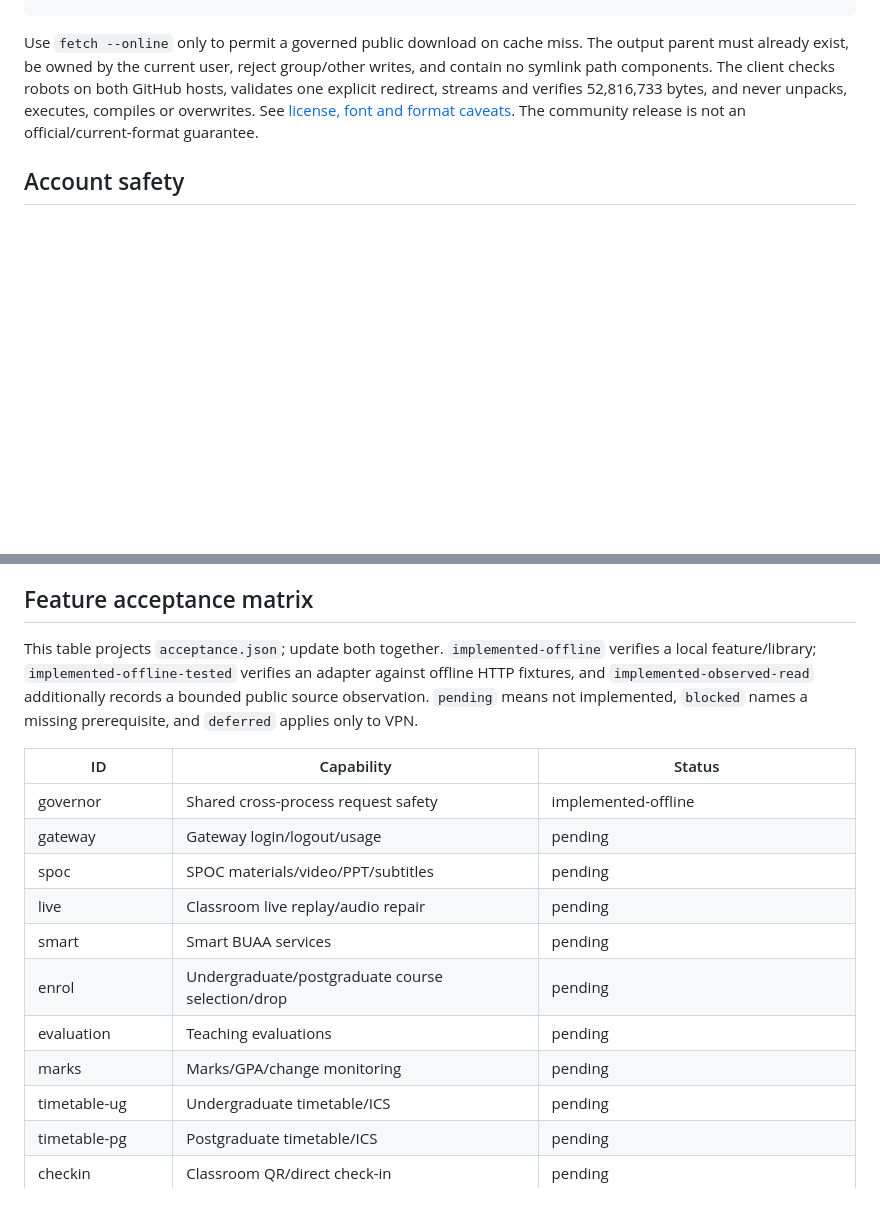
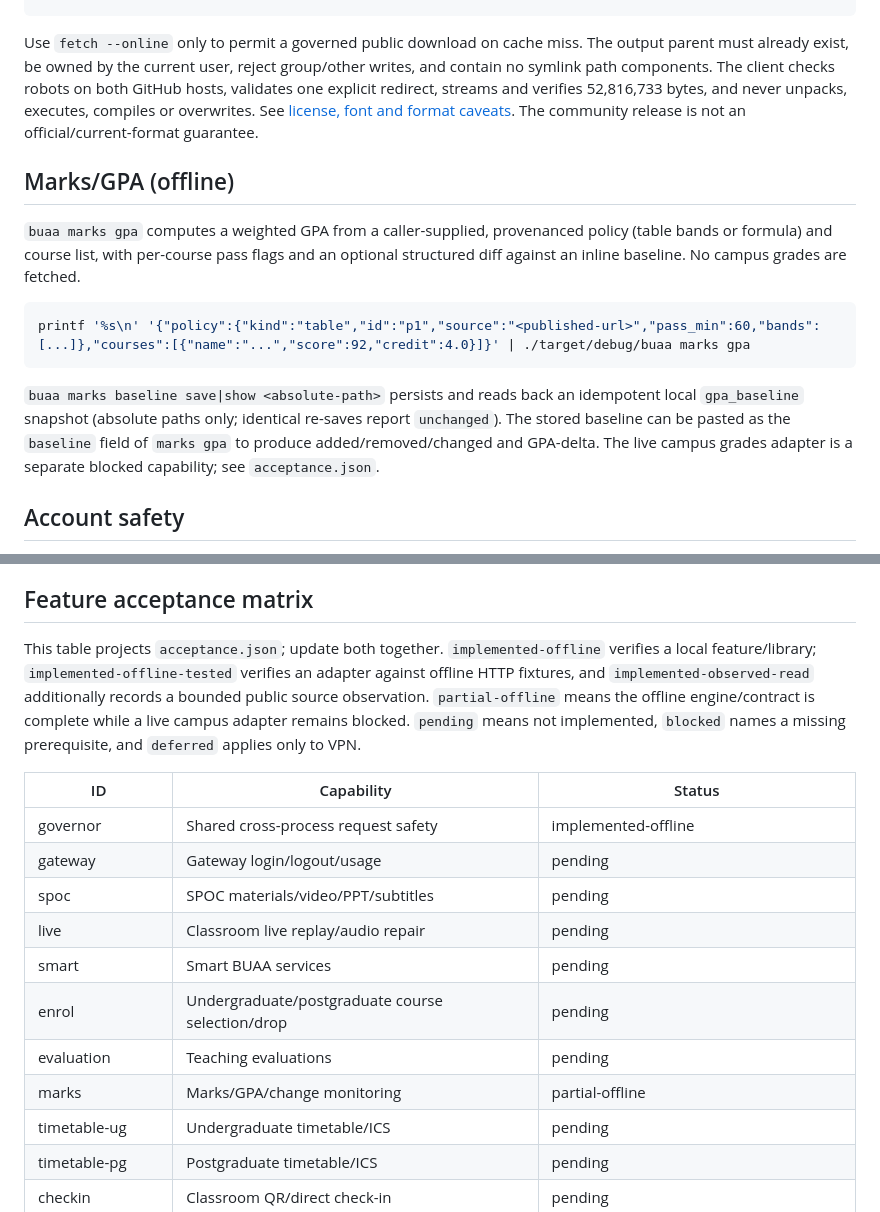
Before and after one commit to cyjin-yl/buaa-cli, a Markdown page: README.md, 2 parts joined by grey strips. Drawn GitHub-style; blank space fills up the shorter version.

Commit message:
Sync README marks section and status row with acceptance.json

````diff
--- a/README.md
+++ b/README.md
@@ -60,6 +60,16 @@ printf '%s\n' '{"output":"/home/operator/private/template-v1.0.3.zip"}' | ./targ
 
 Use `fetch --online` only to permit a governed public download on cache miss. The output parent must already exist, be owned by the current user, reject group/other writes, and contain no symlink path components. The client checks robots on both GitHub hosts, validates one explicit redirect, streams and verifies 52,816,733 bytes, and never unpacks, executes, compiles or overwrites. See [license, font and format caveats](docs/FENGRUBEI.md). The community release is not an official/current-format guarantee.
 
+## Marks/GPA (offline)
+
+`buaa marks gpa` computes a weighted GPA from a caller-supplied, provenanced policy (table bands or formula) and course list, with per-course pass flags and an optional structured diff against an inline baseline. No campus grades are fetched.
+
+```sh
+printf '%s\n' '{"policy":{"kind":"table","id":"p1","source":"<published-url>","pass_min":60,"bands":[...]},"courses":[{"name":"...","score":92,"credit":4.0}]}' | ./target/debug/buaa marks gpa
+```
+
+`buaa marks baseline save|show <absolute-path>` persists and reads back an idempotent local `gpa_baseline` snapshot (absolute paths only; identical re-saves report `unchanged`). The stored baseline can be pasted as the `baseline` field of `marks gpa` to produce added/removed/changed and GPA-delta. The live campus grades adapter is a separate blocked capability; see `acceptance.json`.
+
 ## Account safety
 
 Archive and template network reads share the process-wide governor for request, bounded response processing and private atomic persistence. The archive adapter fetches no original campus URL; the template adapter permits only one pinned GitHub release and validated release-asset redirect. All future adapters/provider processes must share the same state domain and use cache-first conditional reads. No per-worktree limiter, parallel account alias, fast-test production mode, autonomous auth retry, CAPTCHA bypass or real development-time campus mutation is allowed.
@@ -72,7 +82,7 @@ See [contributor rules](AGENTS.md), [observed blockers and source research](docs
 
 ## Feature acceptance matrix
 
-This table projects `acceptance.json`; update both together. `implemented-offline` verifies a local feature/library; `implemented-offline-tested` verifies an adapter against offline HTTP fixtures, and `implemented-observed-read` additionally records a bounded public source observation. `pending` means not implemented, `blocked` names a missing prerequisite, and `deferred` applies only to VPN.
+This table projects `acceptance.json`; update both together. `implemented-offline` verifies a local feature/library; `implemented-offline-tested` verifies an adapter against offline HTTP fixtures, and `implemented-observed-read` additionally records a bounded public source observation. `partial-offline` means the offline engine/contract is complete while a live campus adapter remains blocked. `pending` means not implemented, `blocked` names a missing prerequisite, and `deferred` applies only to VPN.
 
 | ID | Capability | Status |
 | --- | --- | --- |
@@ -83,7 +93,7 @@ This table projects `acceptance.json`; update both together. `implemented-offlin
 | smart | Smart BUAA services | pending |
 | enrol | Undergraduate/postgraduate course selection/drop | pending |
 | evaluation | Teaching evaluations | pending |
-| marks | Marks/GPA/change monitoring | pending |
+| marks | Marks/GPA/change monitoring | partial-offline |
 | timetable-ug | Undergraduate timetable/ICS | pending |
 | timetable-pg | Postgraduate timetable/ICS | pending |
 | checkin | Classroom QR/direct check-in | pending |
````
